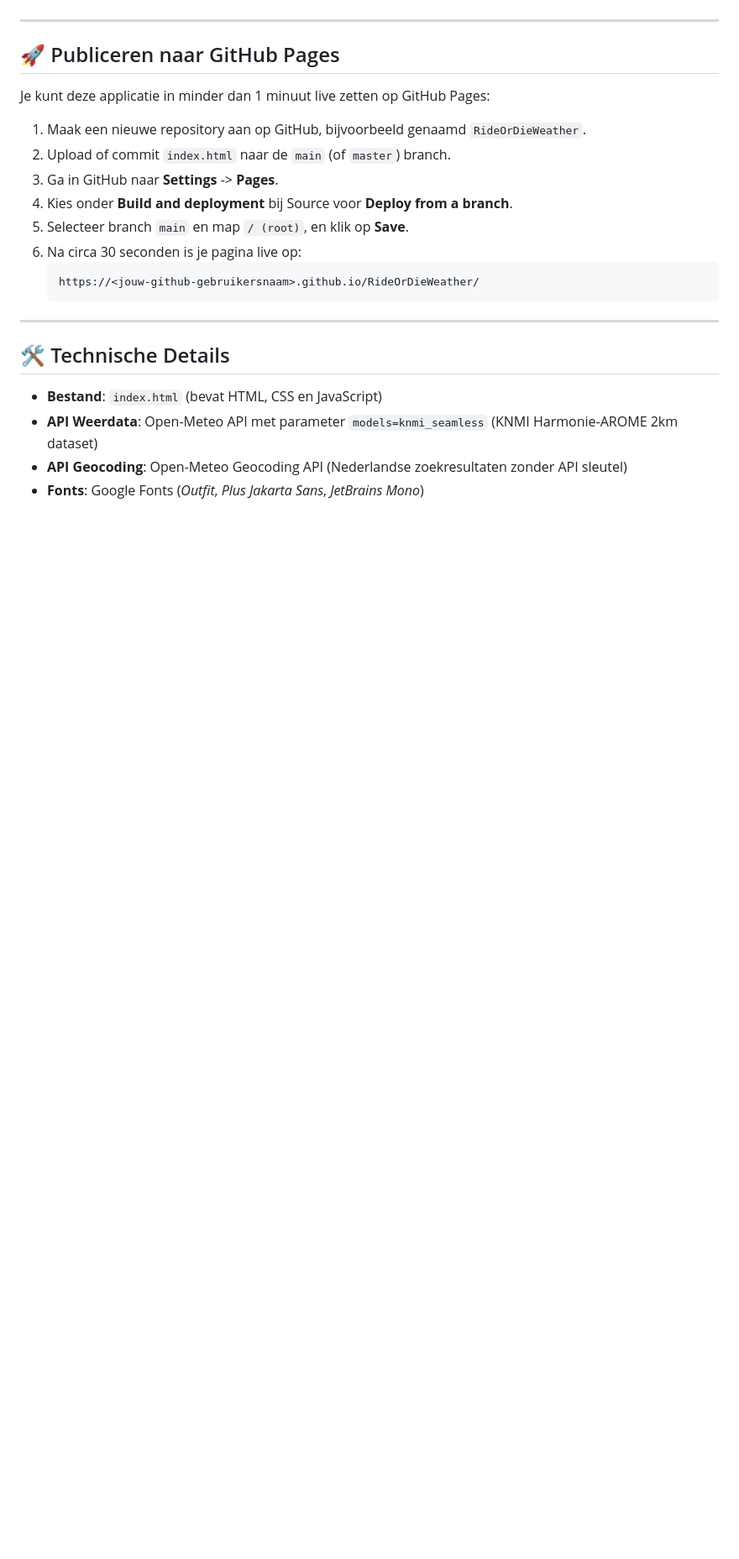
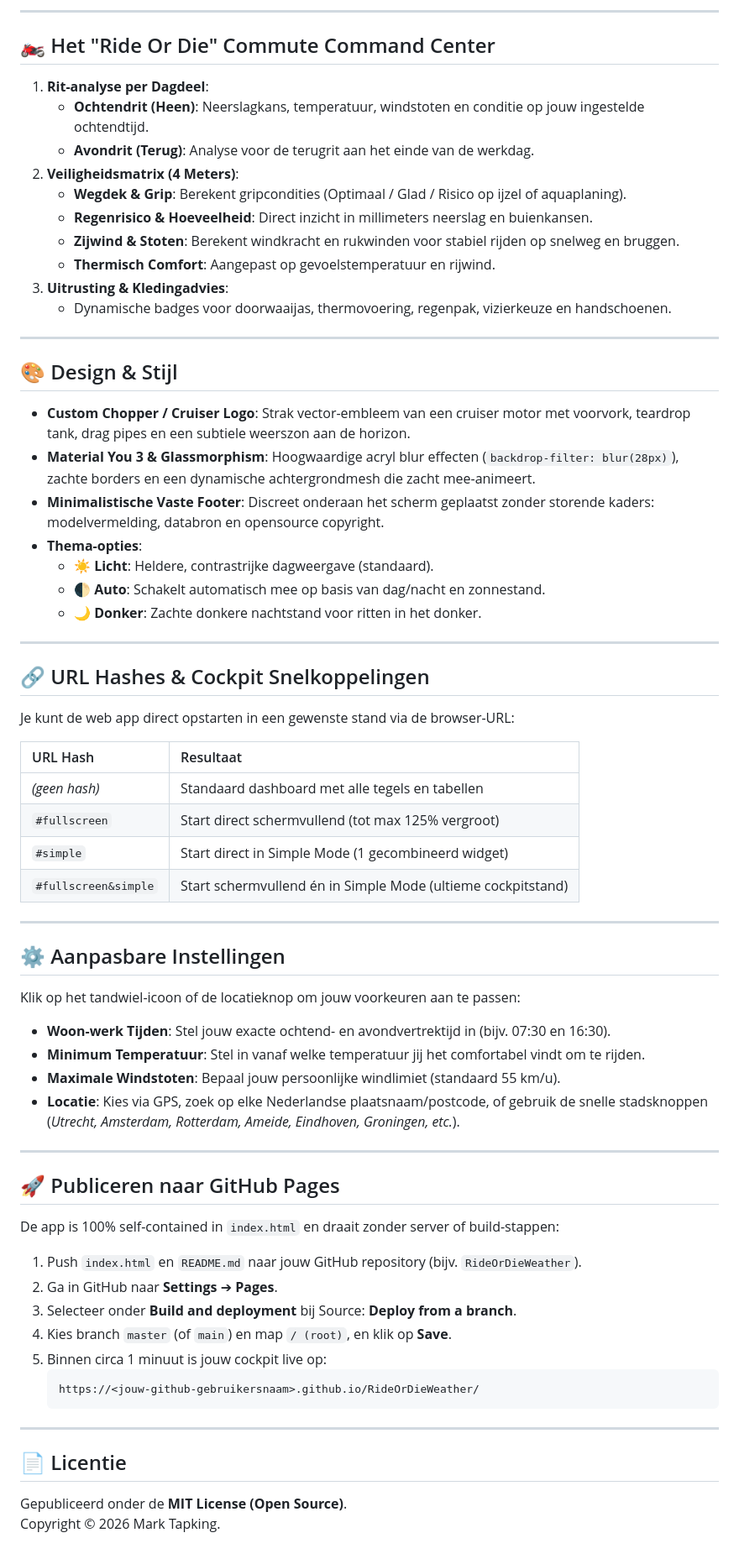
Before and after one commit to projectmark/Ride-Or-Die, a Markdown page: README.md, the part around one of its changes. Shown at 84% size. Drawn GitHub-style; blank space fills up the shorter version.

````diff
--- a/README.md
+++ b/README.md
@@ -35,25 +43,71 @@ De web app beantwoordt direct de belangrijkste vraag van elke motorrijder:
+---
+
+## 🏍️ Het "Ride Or Die" Commute Command Center
+
+1. **Rit-analyse per Dagdeel**:
+   - **Ochtendrit (Heen)**: Neerslagkans, temperatuur, windstoten en conditie op jouw ingestelde ochtendtijd.
+   - **Avondrit (Terug)**: Analyse voor de terugrit aan het einde van de werkdag.
+2. **Veiligheidsmatrix (4 Meters)**:
+   - **Wegdek & Grip**: Berekent gripcondities (Optimaal / Glad / Risico op ijzel of aquaplaning).
+   - **Regenrisico & Hoeveelheid**: Direct inzicht in millimeters neerslag en buienkansen.
+   - **Zijwind & Stoten**: Berekent windkracht en rukwinden voor stabiel rijden op snelweg en bruggen.
+   - **Thermisch Comfort**: Aangepast op gevoelstemperatuur en rijwind.
+3. **Uitrusting & Kledingadvies**:
+   - Dynamische badges voor doorwaaijas, thermovoering, regenpak, vizierkeuze en handschoenen.
+
+---
+
+## 🎨 Design & Stijl
+
+- **Custom Chopper / Cruiser Logo**: Strak vector-embleem van een cruiser motor met voorvork, teardrop tank, drag pipes en een subtiele weerszon aan de horizon.
+- **Material You 3 & Glassmorphism**: Hoogwaardige acryl blur effecten (`backdrop-filter: blur(28px)`), zachte borders en een dynamische achtergrondmesh die zacht mee-animeert.
+- **Minimalistische Vaste Footer**: Discreet onderaan het scherm geplaatst zonder storende kaders: modelvermelding, databron en opensource copyright.
+- **Thema-opties**:
+  - ☀️ **Licht**: Heldere, contrastrijke dagweergave (standaard).
+  - 🌓 **Auto**: Schakelt automatisch mee op basis van dag/nacht en zonnestand.
+  - 🌙 **Donker**: Zachte donkere nachtstand voor ritten in het donker.
+
+---
+
+## 🔗 URL Hashes & Cockpit Snelkoppelingen
+
+Je kunt de web app direct opstarten in een gewenste stand via de browser-URL:
+
+| URL Hash | Resultaat |
+| :--- | :--- |
+| *(geen hash)* | Standaard dashboard met alle tegels en tabellen |
+| `#fullscreen` | Start direct schermvullend (tot max 125% vergroot) |
+| `#simple` | Start direct in Simple Mode (1 gecombineerd widget) |
+| `#fullscreen&simple` | Start schermvullend én in Simple Mode (ultieme cockpitstand) |
+
+---
+
+## ⚙️ Aanpasbare Instellingen
+
+Klik op het tandwiel-icoon of de locatieknop om jouw voorkeuren aan te passen:
+- **Woon-werk Tijden**: Stel jouw exacte ochtend- en avondvertrektijd in (bijv. 07:30 en 16:30).
+- **Minimum Temperatuur**: Stel in vanaf welke temperatuur jij het comfortabel vindt om te rijden.
+- **Maximale Windstoten**: Bepaal jouw persoonlijke windlimiet (standaard 55 km/u).
+- **Locatie**: Kies via GPS, zoek op elke Nederlandse plaatsnaam/postcode, of gebruik de snelle stadsknoppen (*Utrecht, Amsterdam, Rotterdam, Ameide, Eindhoven, Groningen, etc.*).
 
 ---
 
 ## 🚀 Publiceren naar GitHub Pages
 
-Je kunt deze applicatie in minder dan 1 minuut live zetten op GitHub Pages:
+De app is 100% self-contained in `index.html` en draait zonder server of build-stappen:
 
-1. Maak een nieuwe repository aan op GitHub, bijvoorbeeld genaamd `RideOrDieWeather`.
-2. Upload of commit `index.html` naar de `main` (of `master`) branch.
-3. Ga in GitHub naar **Settings** -> **Pages**.
-4. Kies onder **Build and deployment** bij Source voor **Deploy from a branch**.
-5. Selecteer branch `main` en map `/ (root)`, en klik op **Save**.
-6. Na circa 30 seconden is je pagina live op:
+1. Push `index.html` en `README.md` naar jouw GitHub repository (bijv. `RideOrDieWeather`).
+2. Ga in GitHub naar **Settings** ➔ **Pages**.
+3. Selecteer onder **Build and deployment** bij Source: **Deploy from a branch**.
+4. Kies branch `master` (of `main`) en map `/ (root)`, en klik op **Save**.
+5. Binnen circa 1 minuut is jouw cockpit live op:
    ```
    https://<jouw-github-gebruikersnaam>.github.io/RideOrDieWeather/
    ```
 
 ---
 
-## 🛠️ Technische Details
+## 📄 Licentie
 
-- **Bestand**: `index.html` (bevat HTML, CSS en JavaScript)
-- **API Weerdata**: Open-Meteo API met parameter `models=knmi_seamless` (KNMI Harmonie-AROME 2km dataset)
-- **API Geocoding**: Open-Meteo Geocoding API (Nederlandse zoekresultaten zonder API sleutel)
-- **Fonts**: Google Fonts (*Outfit*, *Plus Jakarta Sans*, *JetBrains Mono*)
+Gepubliceerd onder de **MIT License (Open Source)**.
+Copyright &copy; 2026 Mark Tapking.
````
Also changed, not shown: other parts of README.md (+36 -28 lines).
